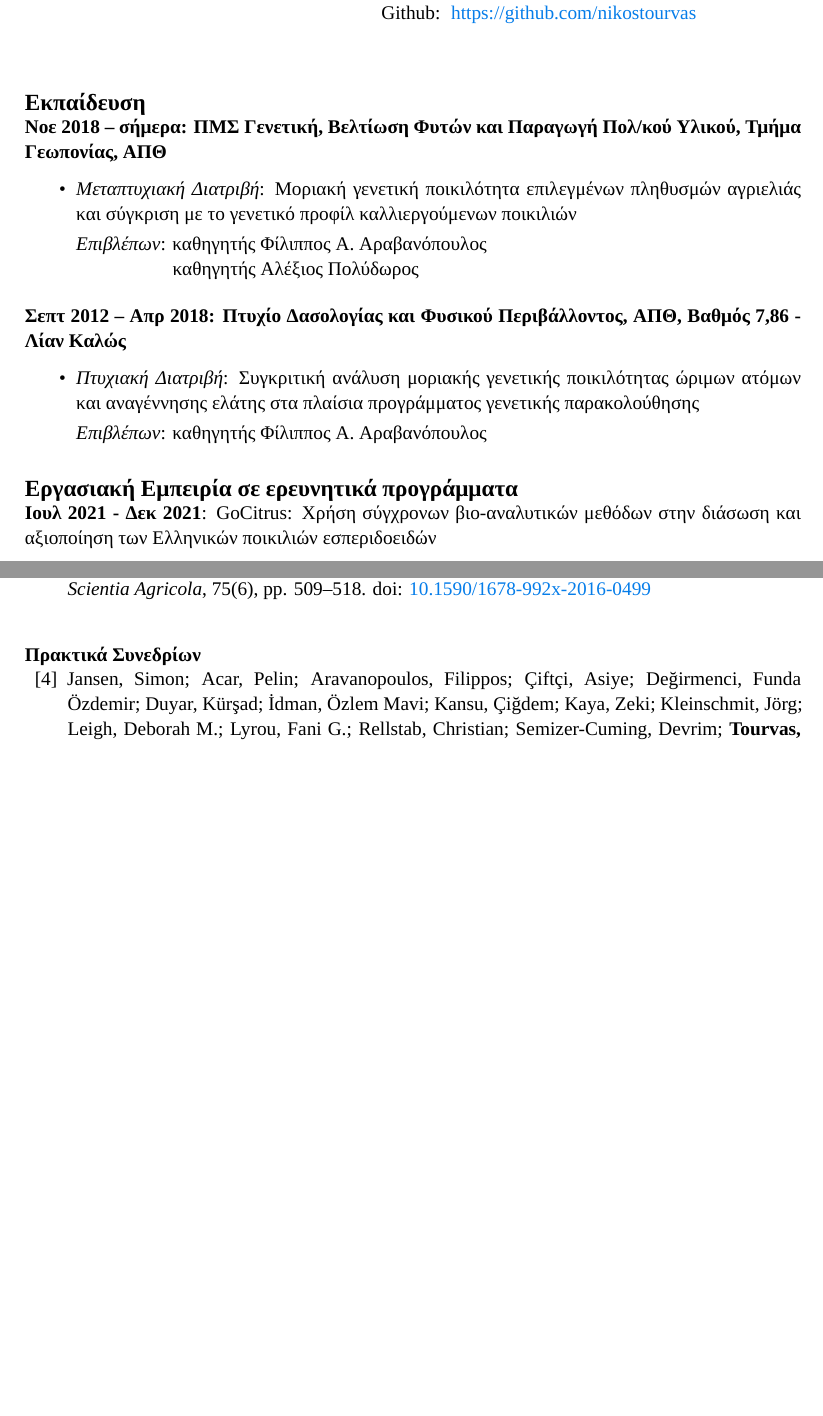
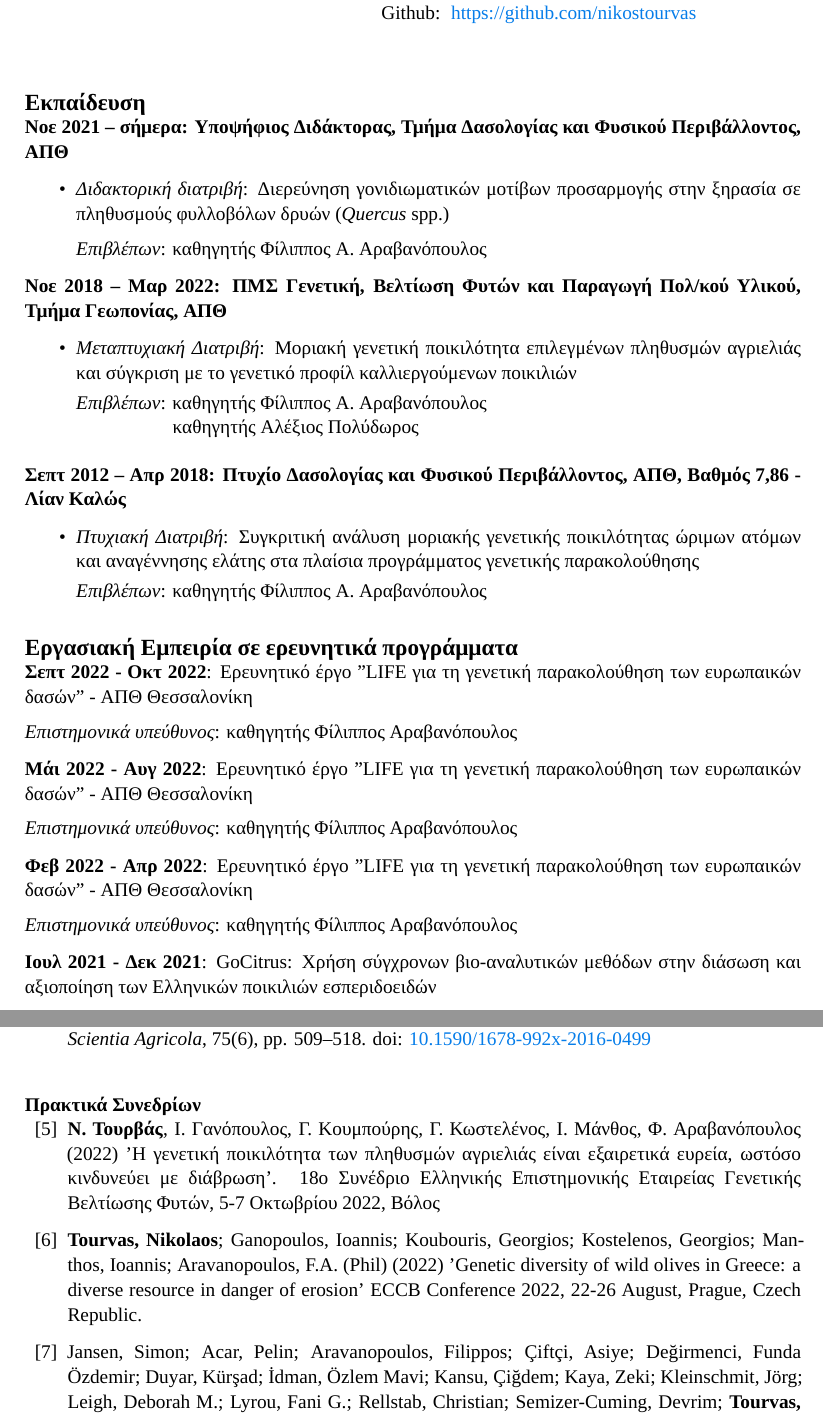
Before and after one commit to nikostourvas/CV, a LaTeX document (main.tex): two parts of pages 1 and 3 of 5 before the commit and two parts of pages 1 and 4 of 6 after it, joined at a grey line, cut so that both start at the same text, the shorter picture padded with empty space. Compiled offline with XeLaTeX.

Commit message:
update 2022-11-07

```diff
--- a/main.tex
+++ b/main.tex
@@ -102,7 +102,16 @@
 \subsection{Εκπαίδευση}\label{Εκπαίδευση}
 \vspace{-3mm}
 
-\textbf{Νοε 2018 -- σήμερα: ΠΜΣ Γενετική, Βελτίωση Φυτών και Παραγωγή Πολ/κού Υλικού, Τμήμα Γεωπονίας, ΑΠΘ}
+\textbf{Νοε 2021 -- σήμερα: Υποψήφιος Διδάκτορας, Τμήμα Δασολογίας και Φυσικού Περιβάλλοντος, ΑΠΘ}
+\begin{itemize}
+\setlength\itemsep{-0.5em}
+\item \textit{Διδακτορική διατριβή}: Διερεύνηση γονιδιωματικών μοτίβων προσαρμογής στην ξηρασία σε πληθυσμούς φυλλοβόλων δρυών (\textit{Quercus} spp.)
+\vspace{2mm}
+\newline
+\textit{Επιβλέπων}: καθηγητής Φίλιππος Α. Αραβανόπουλος
+\end{itemize}
+
+\textbf{Νοε 2018 -- Μαρ 2022: ΠΜΣ Γενετική, Βελτίωση Φυτών και Παραγωγή Πολ/κού Υλικού, Τμήμα Γεωπονίας, ΑΠΘ}
 \begin{itemize}
 \setlength\itemsep{-0.5em}
 \item \textit{Μεταπτυχιακή Διατριβή}: Μοριακή γενετική ποικιλότητα επιλεγμένων πληθυσμών αγριελιάς και σύγκριση με το γενετικό προφίλ καλλιεργούμενων ποικιλιών
@@ -144,6 +153,21 @@
 %\end{itemize}
 
 %\vspace{3mm}
+\textbf{Σεπτ 2022 - Οκτ 2022}: Ερευνητικό έργο "LIFE για τη γενετική παρακολούθηση των ευρωπαικών δασών" - ΑΠΘ Θεσσαλονίκη
+\vspace{2mm}
+\newline
+\textit{Επιστημονικά υπεύθυνος}: καθηγητής Φίλιππος Αραβανόπουλος
+
+\textbf{Μάι 2022 - Αυγ 2022}: Ερευνητικό έργο "LIFE για τη γενετική παρακολούθηση των ευρωπαικών δασών" - ΑΠΘ Θεσσαλονίκη
+\vspace{2mm}
+\newline
+\textit{Επιστημονικά υπεύθυνος}: καθηγητής Φίλιππος Αραβανόπουλος
+
+\textbf{Φεβ 2022 - Απρ 2022}: Ερευνητικό έργο "LIFE για τη γενετική παρακολούθηση των ευρωπαικών δασών" - ΑΠΘ Θεσσαλονίκη
+\vspace{2mm}
+\newline
+\textit{Επιστημονικά υπεύθυνος}: καθηγητής Φίλιππος Αραβανόπουλος
+
 \textbf{Ιουλ 2021 - Δεκ 2021}: GoCitrus: Χρήση σύγχρονων βιο-αναλυτικών μεθόδων στην διάσωση και αξιοποίηση των Ελληνικών ποικιλιών εσπεριδοειδών
 \vspace{2mm}
 \newline
@@ -309,11 +335,16 @@ f12121659}
 \vspace{-3mm}
 \begin{enumerate}
 \leftskip-0.13in
-	\setcounter{enumi}{3}
+	\setcounter{enumi}{4}
 
 \leftskip-0.07in
 
 \leftskip-0.07in
+\item \textbf{N. Τουρβάς}, Ι. Γανόπουλος, Γ. Κουμπούρης, Γ. Κωστελένος, Ι. Μάνθος, Φ. Αραβανόπουλος (2022) 'Η γενετική ποικιλότητα των πληθυσμών αγριελιάς είναι εξαιρετικά ευρεία,
+ωστόσο κινδυνεύει με διάβρωση'. 18o Συνέδριο Ελληνικής Επιστημονικής Εταιρείας Γενετικής Βελτίωσης Φυτών, 5-7 Οκτωβρίου 2022, Βόλος
+
+\item \textbf{Tourvas, Nikolaos}; Ganopoulos, Ioannis; Koubouris, Georgios; Kostelenos, Georgios; Manthos, Ioannis;
+Aravanopoulos, F.A. (Phil) (2022) 'Genetic diversity of wild olives in Greece: a diverse resource in danger of erosion' ECCB Conference 2022, 22-26 August, Prague, Czech Republic.
 
 \item Jansen, Simon; Acar, Pelin; Aravanopoulos, Filippos; Çiftçi, Asiye; Değirmenci, Funda Özdemir; Duyar, Kürşad; İdman, Özlem Mavi; Kansu, Çiğdem; Kaya,
 Zeki; Kleinschmit, Jörg; Leigh, Deborah M.; Lyrou, Fani G.; Rellstab, Christian;
```
Also changed, not shown: main.tex (4 more changed lines).
